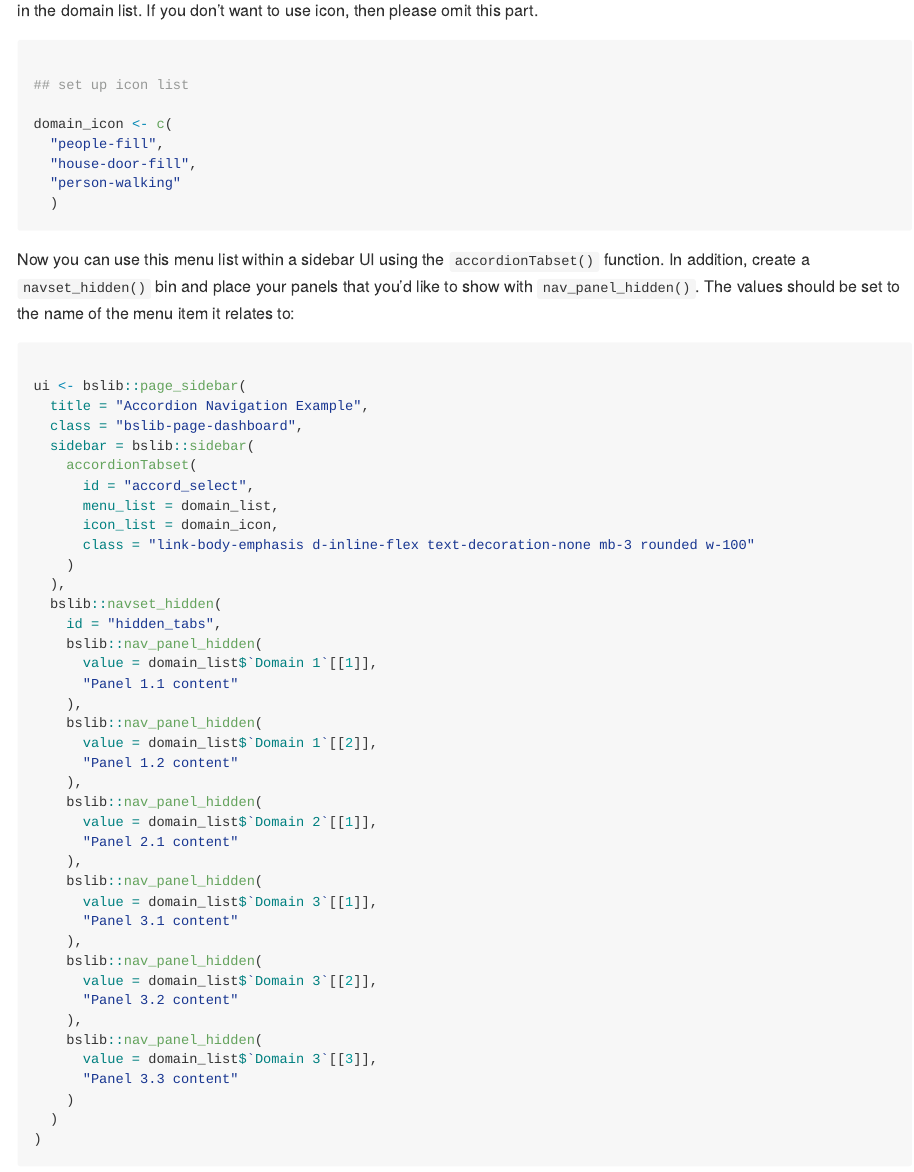
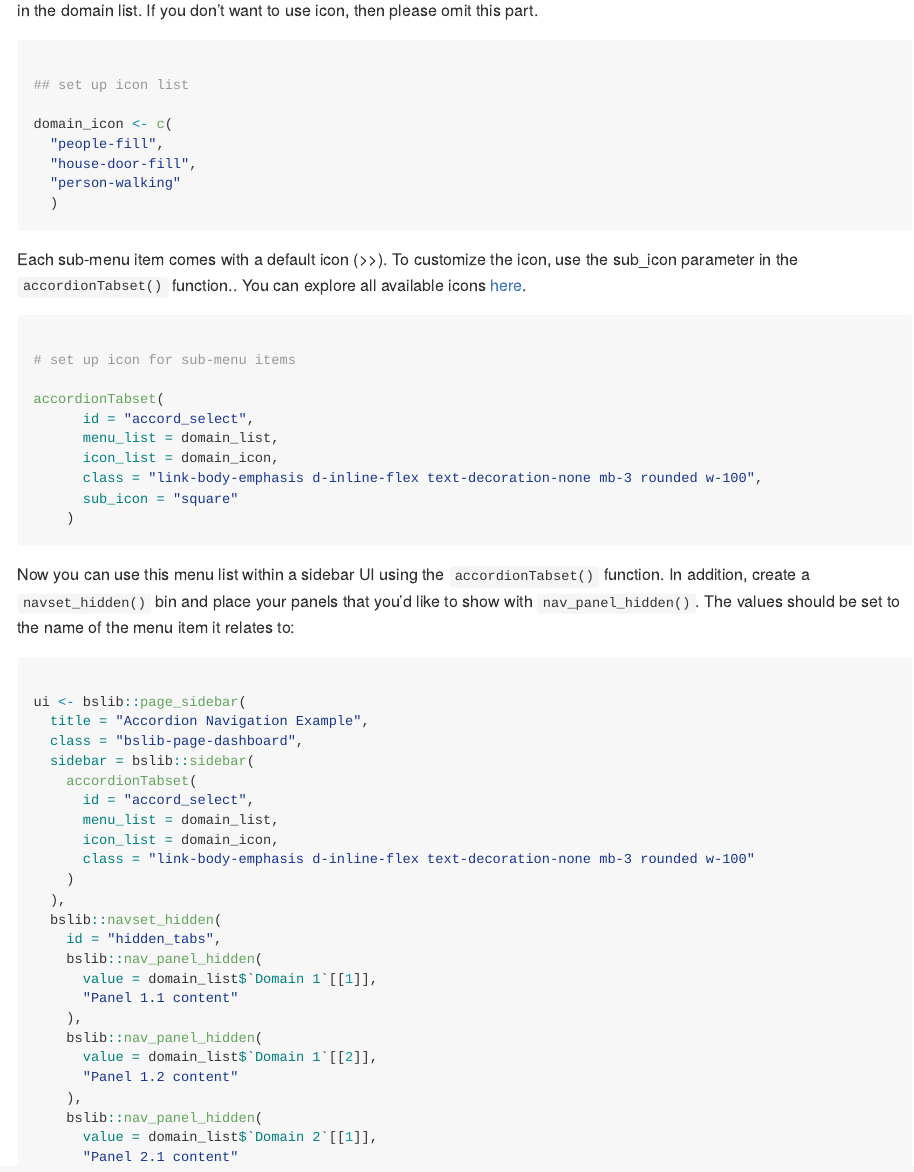
Before and after one commit to B-Klaver/accordionNav, an R Markdown document (README.Rmd): the page in a window 1100 px wide, from 920 px down. The pictures show the output file README.md that the author committed with the source, drawn offline in the style of GitHub.

Commit message:
update README file for the sub_icon param for accordionTabset function

````diff
--- a/README.Rmd
+++ b/README.Rmd
@@ -70,6 +70,22 @@ domain_icon <- c(
 
 ```
 
+Each sub-menu item comes with a default icon (>>). To customize the icon, use the sub_icon parameter in the `accordionTabset()` function.. You can explore all available icons [here](https://fontawesome.com/icons).
+
+```{r sub_icon, eval = FALSE}
+
+# set up icon for sub-menu items
+
+accordionTabset(
+      id = "accord_select",
+      menu_list = domain_list,
+      icon_list = domain_icon,
+      class = "link-body-emphasis d-inline-flex text-decoration-none mb-3 rounded w-100",
+      sub_icon = "square"
+    )
+
+```
+
 Now you can use this menu list within a sidebar UI using the `accordionTabset()` function. In addition, create a `navset_hidden()`
 bin and place your panels that you'd like to show with `nav_panel_hidden()`. The values should be set to the name of the menu item it relates to:
 
````
Also changed, not shown: README.md.
